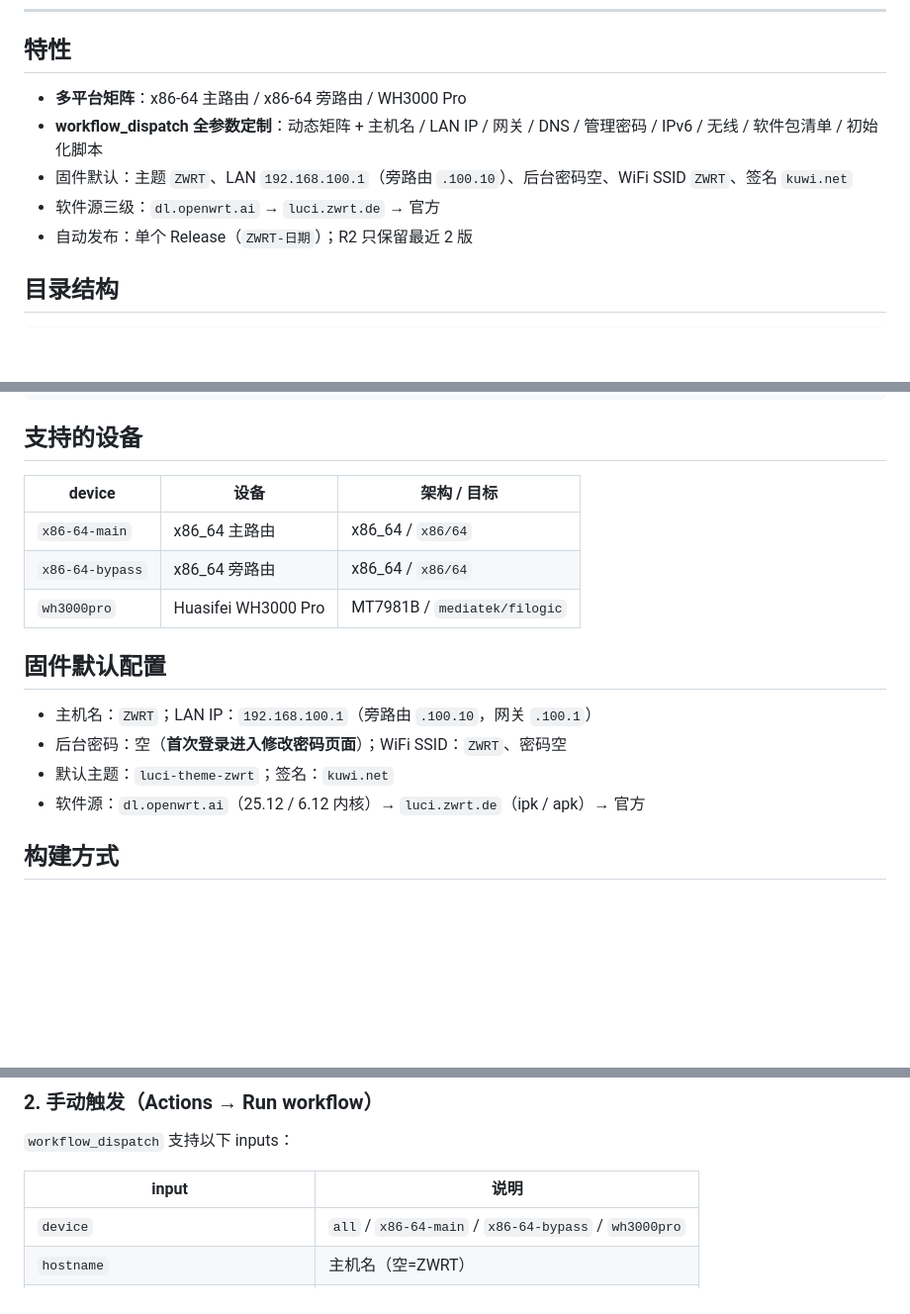
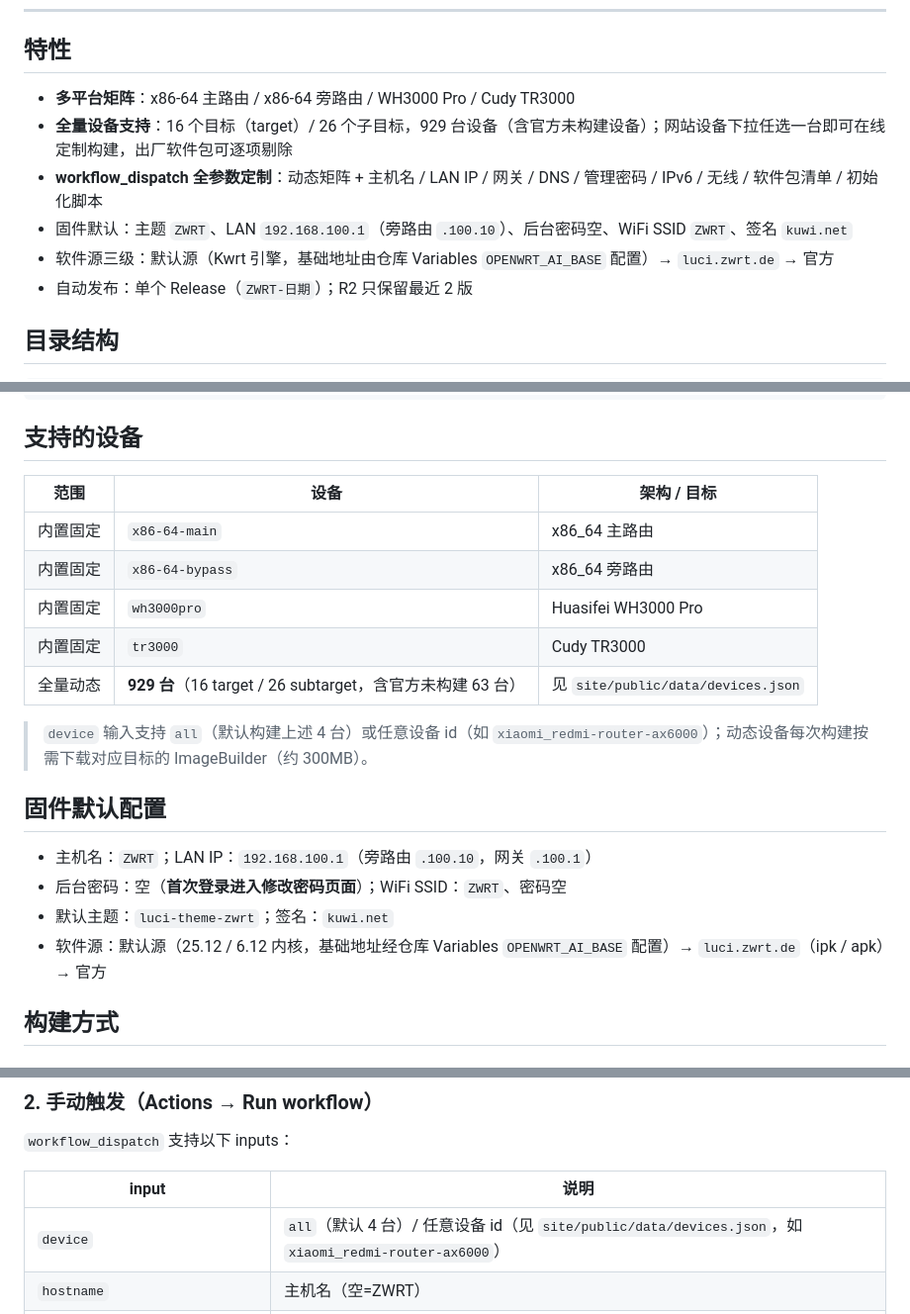
Before and after one commit to KuwiNet/ZWRT, a Markdown page: README.md, 3 parts joined by grey strips. Shown at 99% size. GitHub-like rendering; blank space fills up the shorter version.

Commit message:
docs: README 全量设备说明 + 去除源站明文

```diff
--- a/README.md
+++ b/README.md
@@ -11,10 +11,11 @@
 
 ## 特性
 
-- **多平台矩阵**：x86-64 主路由 / x86-64 旁路由 / WH3000 Pro
+- **多平台矩阵**：x86-64 主路由 / x86-64 旁路由 / WH3000 Pro / Cudy TR3000
+- **全量设备支持**：16 个目标（target）/ 26 个子目标，929 台设备（含官方未构建设备）；网站设备下拉任选一台即可在线定制构建，出厂软件包可逐项剔除
 - **workflow_dispatch 全参数定制**：动态矩阵 + 主机名 / LAN IP / 网关 / DNS / 管理密码 / IPv6 / 无线 / 软件包清单 / 初始化脚本
 - 固件默认：主题 `ZWRT`、LAN `192.168.100.1`（旁路由 `.100.10`）、后台密码空、WiFi SSID `ZWRT`、签名 `kuwi.net`
-- 软件源三级：`dl.openwrt.ai` → `luci.zwrt.de` → 官方
+- 软件源三级：默认源（Kwrt 引擎，基础地址由仓库 Variables `OPENWRT_AI_BASE` 配置）→ `luci.zwrt.de` → 官方
 - 自动发布：单个 Release（`ZWRT-日期`）；R2 只保留最近 2 版
 
 ## 目录结构
@@ -40,18 +41,22 @@
 
 ## 支持的设备
 
-| device | 设备 | 架构 / 目标 |
+| 范围 | 设备 | 架构 / 目标 |
 |--------|------|-------------|
-| `x86-64-main` | x86_64 主路由 | x86_64 / `x86/64` |
-| `x86-64-bypass` | x86_64 旁路由 | x86_64 / `x86/64` |
-| `wh3000pro` | Huasifei WH3000 Pro | MT7981B / `mediatek/filogic` |
+| 内置固定 | `x86-64-main` | x86_64 主路由 | x86_64 / `x86/64` |
+| 内置固定 | `x86-64-bypass` | x86_64 旁路由 | x86_64 / `x86/64` |
+| 内置固定 | `wh3000pro` | Huasifei WH3000 Pro | MT7981B / `mediatek/filogic` |
+| 内置固定 | `tr3000` | Cudy TR3000 | MT7981B / `mediatek/filogic` |
+| 全量动态 | **929 台**（16 target / 26 subtarget，含官方未构建 63 台） | 见 `site/public/data/devices.json` | 各设备自有架构（mipsel / mips / arm / aarch64 / x86_64 / riscv64 等） |
+
+> `device` 输入支持 `all`（默认构建上述 4 台）或任意设备 id（如 `xiaomi_redmi-router-ax6000`）；动态设备每次构建按需下载对应目标的 ImageBuilder（约 300MB）。
 
 ## 固件默认配置
 
 - 主机名：`ZWRT`；LAN IP：`192.168.100.1`（旁路由 `.100.10`，网关 `.100.1`）
 - 后台密码：空（**首次登录进入修改密码页面**）；WiFi SSID：`ZWRT`、密码空
 - 默认主题：`luci-theme-zwrt`；签名：`kuwi.net`
-- 软件源：`dl.openwrt.ai`（25.12 / 6.12 内核）→ `luci.zwrt.de`（ipk / apk）→ 官方
+- 软件源：默认源（25.12 / 6.12 内核，基础地址经仓库 Variables `OPENWRT_AI_BASE` 配置）→ `luci.zwrt.de`（ipk / apk）→ 官方
 
 ## 构建方式
 
@@ -63,7 +68,7 @@
 
 | input | 说明 |
 |-------|------|
-| `device` | `all` / `x86-64-main` / `x86-64-bypass` / `wh3000pro` |
+| `device` | `all`（默认 4 台）/ 任意设备 id（见 `site/public/data/devices.json`，如 `xiaomi_redmi-router-ax6000`） |
 | `hostname` | 主机名（空=ZWRT） |
 | `lan_ip` / `lan_mask` / `gateway` / `dns` | 网络配置（空=设备默认；旁路由填网关） |
 | `password` | root 管理密码（空=无密码） |
```
Also changed, not shown: other parts of README.md (+1 -1 lines), site/README.md (+9 -7 lines).
